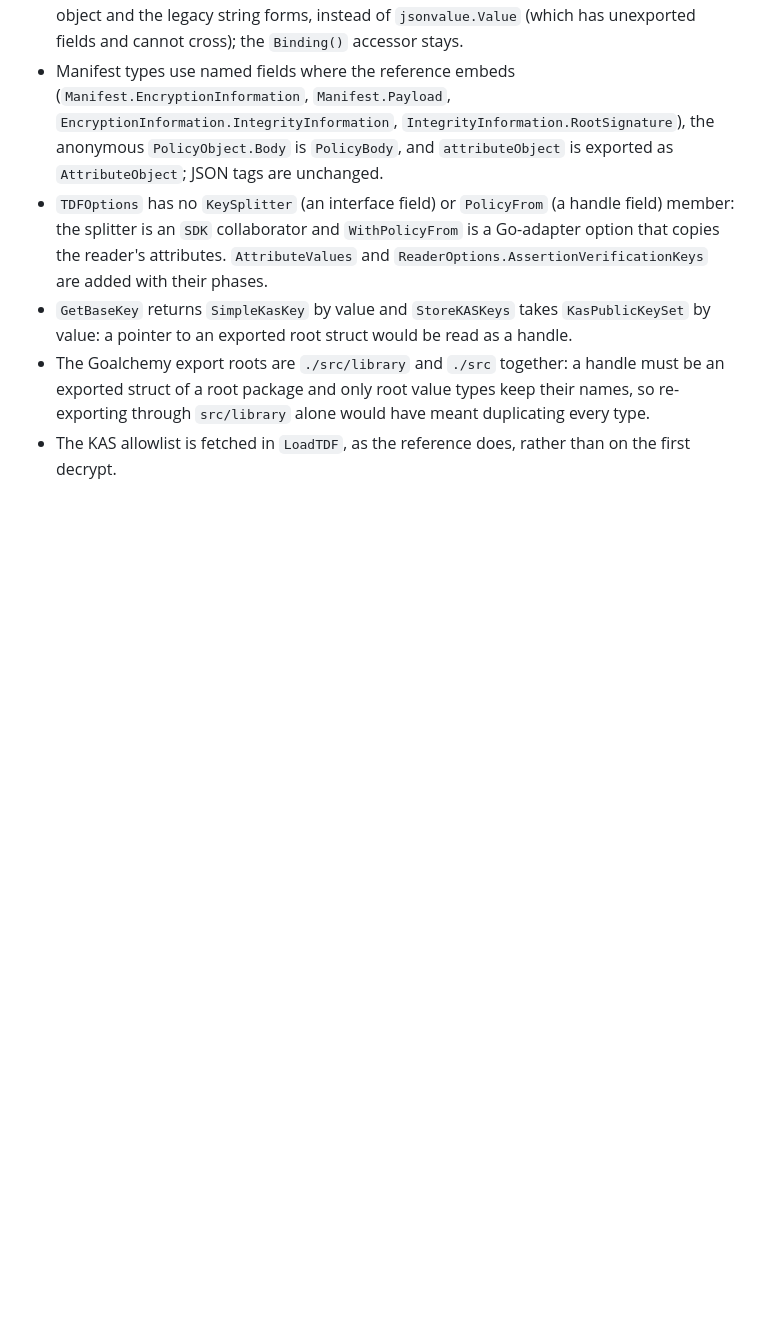
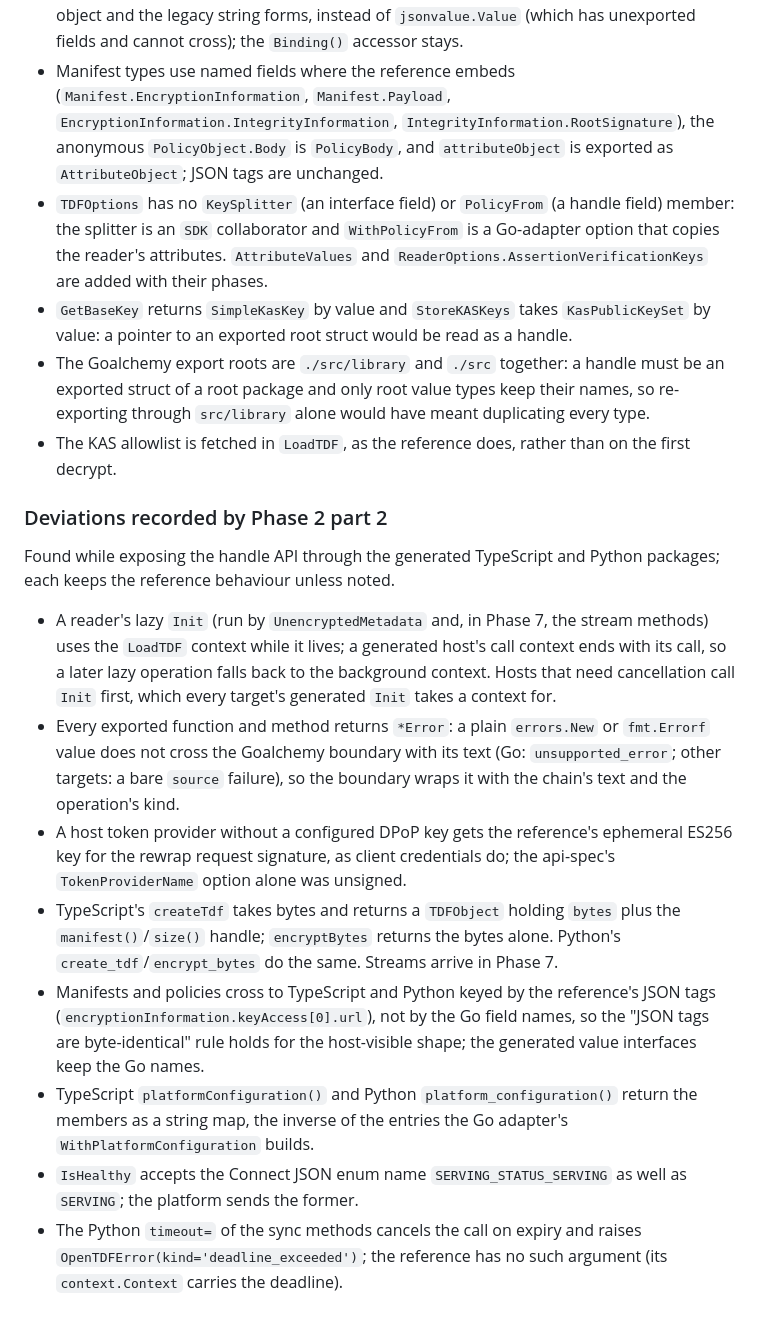
Before and after one commit to eugenioenko/opentdf-sdk, a Markdown page: docs/api-spec.md, the part around the change. Drawn GitHub-style; blank space fills up the shorter version.

Commit message:
docs: Phase 2 part 2 deviations in the API spec; gcts and gcpy in the xtest guide
Co-Authored-By: Claude Fable 5.1 <noreply@anthropic.com>
Claude-Session: https://claude.ai/code/session_01XLWBAs81k1Sa9xPFY4oi3m

```diff
--- a/docs/api-spec.md
+++ b/docs/api-spec.md
@@ -527,3 +527,38 @@ the reference behaviour unless noted.
   have meant duplicating every type.
 - The KAS allowlist is fetched in `LoadTDF`, as the reference does, rather
   than on the first decrypt.
+
+### Deviations recorded by Phase 2 part 2
+
+Found while exposing the handle API through the generated TypeScript and
+Python packages; each keeps the reference behaviour unless noted.
+
+- A reader's lazy `Init` (run by `UnencryptedMetadata` and, in Phase 7, the
+  stream methods) uses the `LoadTDF` context while it lives; a generated
+  host's call context ends with its call, so a later lazy operation falls
+  back to the background context. Hosts that need cancellation call `Init`
+  first, which every target's generated `Init` takes a context for.
+- Every exported function and method returns `*Error`: a plain `errors.New`
+  or `fmt.Errorf` value does not cross the Goalchemy boundary with its text
+  (Go: `unsupported_error`; other targets: a bare `source` failure), so the
+  boundary wraps it with the chain's text and the operation's kind.
+- A host token provider without a configured DPoP key gets the reference's
+  ephemeral ES256 key for the rewrap request signature, as client
+  credentials do; the api-spec's `TokenProviderName` option alone was
+  unsigned.
+- TypeScript's `createTdf` takes bytes and returns a `TDFObject` holding
+  `bytes` plus the `manifest()`/`size()` handle; `encryptBytes` returns the
+  bytes alone. Python's `create_tdf`/`encrypt_bytes` do the same. Streams
+  arrive in Phase 7.
+- Manifests and policies cross to TypeScript and Python keyed by the
+  reference's JSON tags (`encryptionInformation.keyAccess[0].url`), not by
+  the Go field names, so the "JSON tags are byte-identical" rule holds for
+  the host-visible shape; the generated value interfaces keep the Go names.
+- TypeScript `platformConfiguration()` and Python `platform_configuration()`
+  return the members as a string map, the inverse of the entries the Go
+  adapter's `WithPlatformConfiguration` builds.
+- `IsHealthy` accepts the Connect JSON enum name `SERVING_STATUS_SERVING`
+  as well as `SERVING`; the platform sends the former.
+- The Python `timeout=` of the sync methods cancels the call on expiry and
+  raises `OpenTDFError(kind='deadline_exceeded')`; the reference has no such
+  argument (its `context.Context` carries the deadline).
```
Also changed, not shown: docs/xtest.md (+4 -4 lines).
